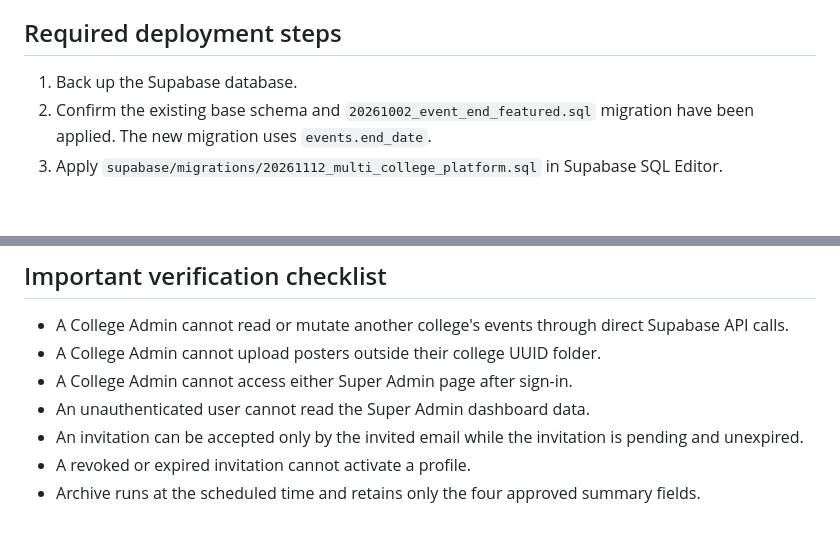
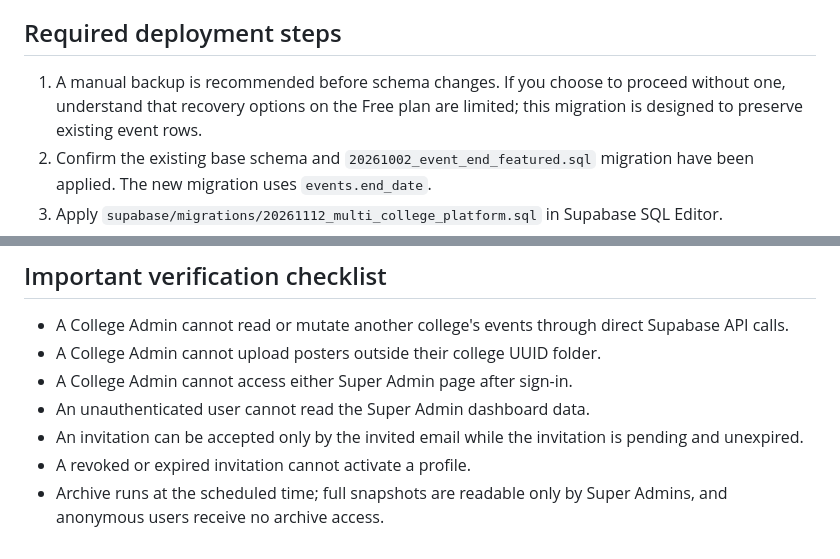
Before and after one commit to Arbaj-k/College-Event-site, a Markdown page: docs/MULTI_COLLEGE_SETUP.md, 2 parts joined by grey strips. Rendered like a GitHub page; blank space fills up the shorter version.

Commit message:
Harden private event archive and clarify non-destructive retention

```diff
--- a/docs/MULTI_COLLEGE_SETUP.md
+++ b/docs/MULTI_COLLEGE_SETUP.md
@@ -10,7 +10,7 @@ The Super Admin pages are `noindex` and have no public navigation link. Hiding a
 
 ## Required deployment steps
 
-1. Back up the Supabase database.
+1. A manual backup is recommended before schema changes. If you choose to proceed without one, understand that recovery options on the Free plan are limited; this migration is designed to preserve existing event rows.
 2. Confirm the existing base schema and `20261002_event_end_featured.sql` migration have been applied. The new migration uses `events.end_date`.
 3. Apply `supabase/migrations/20261112_multi_college_platform.sql` in Supabase SQL Editor.
 4. Create the first owner account in Supabase Authentication (email/password), confirm it, and copy its Auth user UUID.
@@ -71,4 +71,4 @@ Never trust an email-only match to assign an account; verify the Auth UID and co
 - An unauthenticated user cannot read the Super Admin dashboard data.
 - An invitation can be accepted only by the invited email while the invitation is pending and unexpired.
 - A revoked or expired invitation cannot activate a profile.
-- Archive runs at the scheduled time and retains only the four approved summary fields.
+- Archive runs at the scheduled time; full snapshots are readable only by Super Admins, and anonymous users receive no archive access.
```
